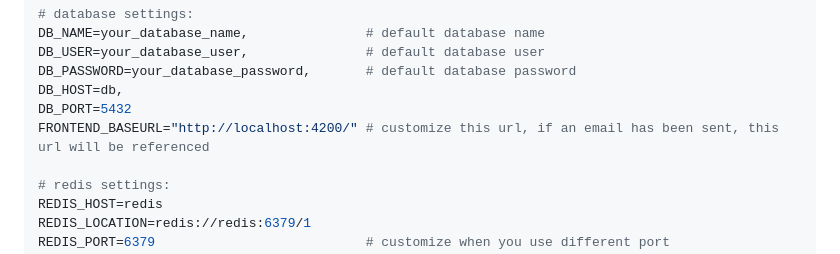
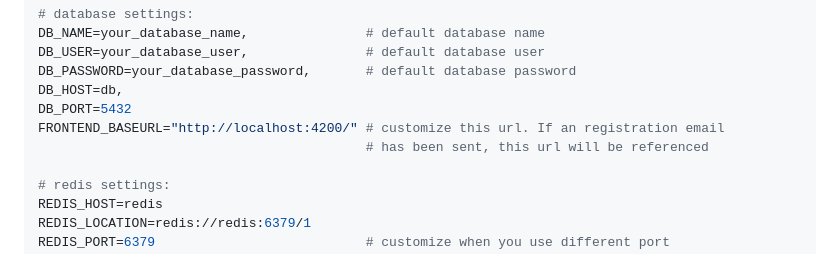
Before and after one commit to RichardPeda/videoflix-backend, a Markdown page: README.md, the part around the change. Rendered like a GitHub page.

Commit message:
updated readme for .env settings

```diff
--- a/README.md
+++ b/README.md
@@ -57,7 +57,8 @@ DB_USER=your_database_user,               # default database user
 DB_PASSWORD=your_database_password,       # default database password
 DB_HOST=db,
 DB_PORT=5432
-FRONTEND_BASEURL="http://localhost:4200/" # customize this url, if an email has been sent, this url will be referenced
+FRONTEND_BASEURL="http://localhost:4200/" # customize this url. If an registration email
+                                          # has been sent, this url will be referenced
 
 # redis settings:
 REDIS_HOST=redis
```
